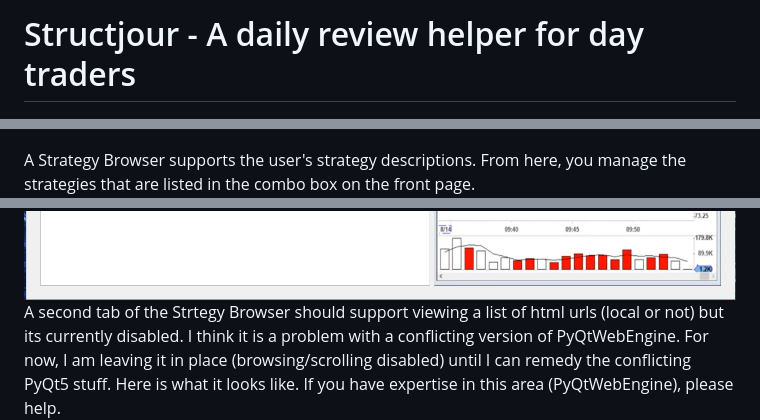
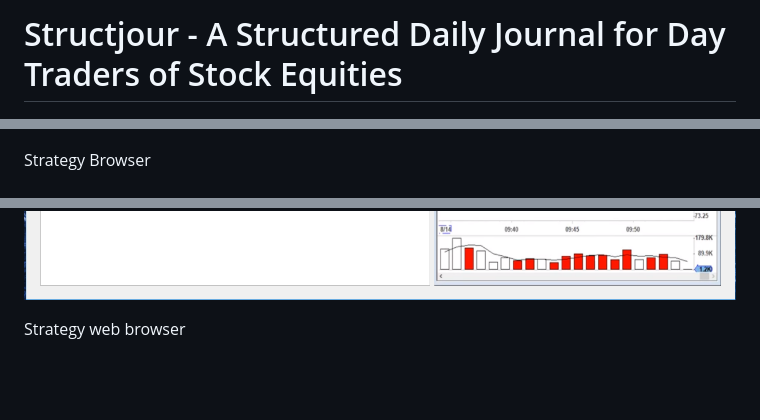
Before and after one commit to MikePia/structjour, a Markdown page: readme.md, 3 parts joined by grey strips. Rendered like a GitHub page; blank space fills up the shorter version.

```diff
--- a/readme.md
+++ b/readme.md
@@ -1,3 +1,3 @@
-# Structjour - A daily review helper for day traders
+# Structjour - A Structured Daily Journal for Day Traders of Stock Equities
 ![Image of structjour](images/structjour.png)
 
@@ -17,7 +34,9 @@ Export to Excel places all the trade summaryies and daily summaries on one sheet
 ![Image of excel](images/excel.png)
 
-A Strategy Browser supports the user's strategy descriptions. From here, you manage the strategies that are listed in the combo box on the front page.
+Strategy Browser
 ![Image of excel](images/strategybrowser.png)
-A second tab of the Strtegy Browser should support viewing a list of html urls (local or not) but its currently disabled. I think it is a problem with a conflicting version of PyQtWebEngine. For now, I am leaving it in place (browsing/scrolling disabled) until I can remedy the conflicting PyQt5 stuff. Here is what it looks like. If you have expertise in this area (PyQtWebEngine), please help.
+
+
+Strategy web browser
 ![Image of excel](images/strategybrowserweb.png)
 
```
Also changed, not shown: other parts of readme.md (+27 -9 lines), images/disciplined.png (added), 2 other files.
